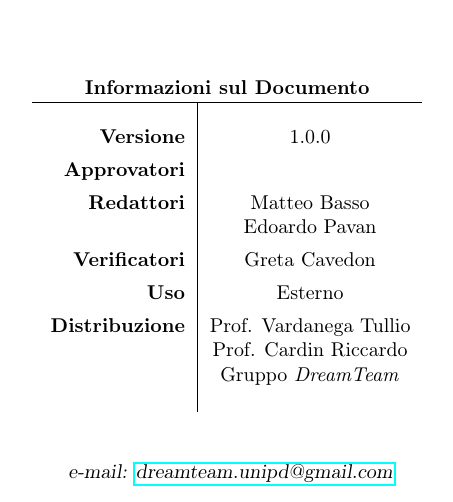
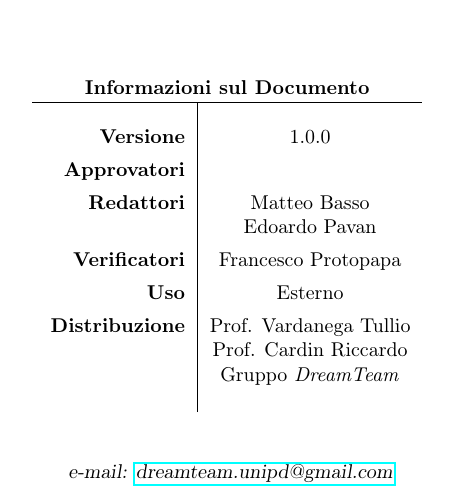
Before and after one commit to DreamTeamSWE/Documenti, a LaTeX document (piano_di_progetto/piano_di_progetto.tex, which reads piano_di_progetto/Intro.tex): part of page 1 of 14, cut so that both start at the same text. Compiled offline with pdfLaTeX.

Commit message:
Aggiornato Verificatore nell'intro
Aggiornato Verificatore nell'intro

```diff
--- a/piano_di_progetto/Intro.tex
+++ b/piano_di_progetto/Intro.tex
@@ -18,7 +18,7 @@
 \textbf{Approvatori} &  \\ \rule{0pt}{3ex}
 \textbf{Redattori} & \MB{} \\ \rule{0pt}{2ex}
 & \EP{} \\ \rule{0pt}{3ex}
-\textbf{Verificatori} & \GC{} \\ \rule{0pt}{3ex}
+\textbf{Verificatori} & \FP{} \\ \rule{0pt}{3ex}
 \textbf{Uso} & Esterno \\ \rule{0pt}{3ex}
 \textbf{Distribuzione} & Prof. Vardanega Tullio \\ \rule{0pt}{2ex}
 & Prof. Cardin Riccardo \\ \rule{0pt}{2ex}
```
Also changed, not shown: piano_di_progetto/piano_di_progetto.pdf.
